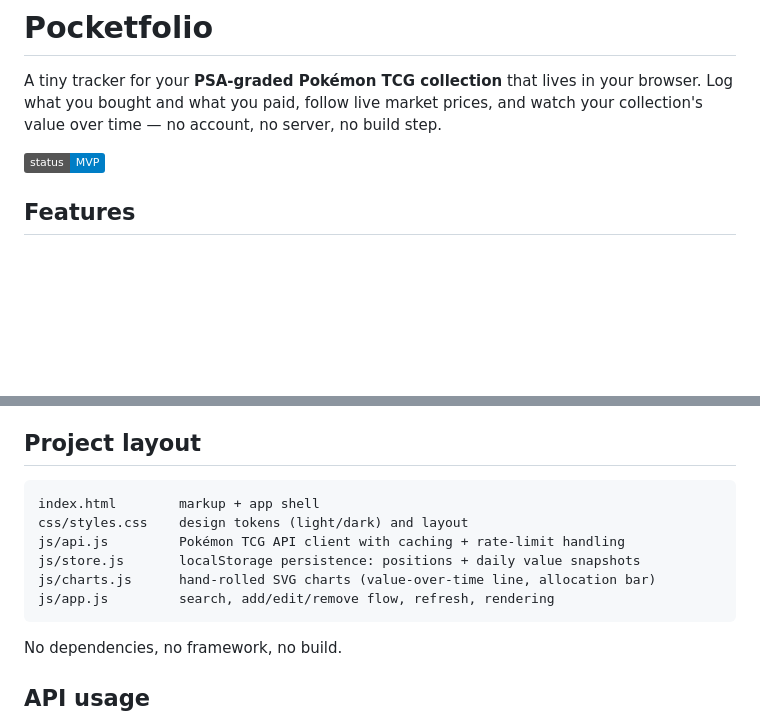
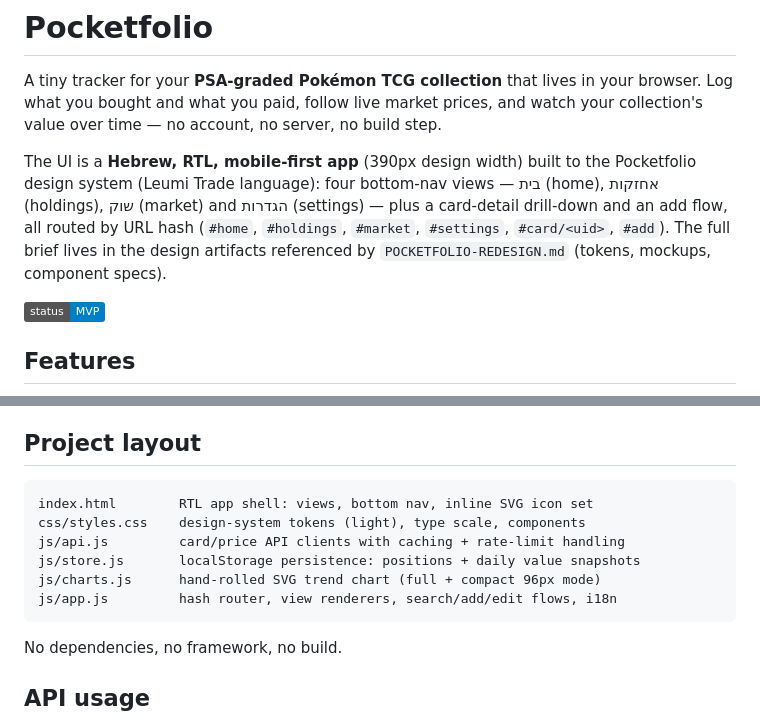
Before and after one commit to bbooaz34/pocketfolio, a Markdown page: README.md, 2 parts joined by grey strips. Rendered like a GitHub page; badges without logos; blank space fills up the shorter version.

````diff
--- a/README.md
+++ b/README.md
@@ -3,6 +3,14 @@
 A tiny tracker for your **PSA-graded Pokémon TCG collection** that lives in your
 browser. Log what you bought and what you paid, follow live market prices, and
 watch your collection's value over time — no account, no server, no build step.
+
+The UI is a **Hebrew, RTL, mobile-first app** (390px design width) built to the
+Pocketfolio design system (Leumi Trade language): four bottom-nav views —
+בית (home), אחזקות (holdings), שוק (market) and הגדרות (settings) — plus a
+card-detail drill-down and an add flow, all routed by URL hash
+(`#home`, `#holdings`, `#market`, `#settings`, `#card/<uid>`, `#add`).
+The full brief lives in the design artifacts referenced by
+`POCKETFOLIO-REDESIGN.md` (tokens, mockups, component specs).
 
 ![status](https://img.shields.io/badge/status-MVP-blue)
 
@@ -51,12 +59,12 @@ the same Wi-Fi.
 ## Project layout
 
 ```
-index.html        markup + app shell
-css/styles.css    design tokens (light/dark) and layout
-js/api.js         Pokémon TCG API client with caching + rate-limit handling
+index.html        RTL app shell: views, bottom nav, inline SVG icon set
+css/styles.css    design-system tokens (light), type scale, components
+js/api.js         card/price API clients with caching + rate-limit handling
 js/store.js       localStorage persistence: positions + daily value snapshots
-js/charts.js      hand-rolled SVG charts (value-over-time line, allocation bar)
-js/app.js         search, add/edit/remove flow, refresh, rendering
+js/charts.js      hand-rolled SVG trend chart (full + compact 96px mode)
+js/app.js         hash router, view renderers, search/add/edit flows, i18n
 ```
 
 No dependencies, no framework, no build.
````
Also changed, not shown: POCKETFOLIO-REDESIGN.md (added, +222 -0 lines).
